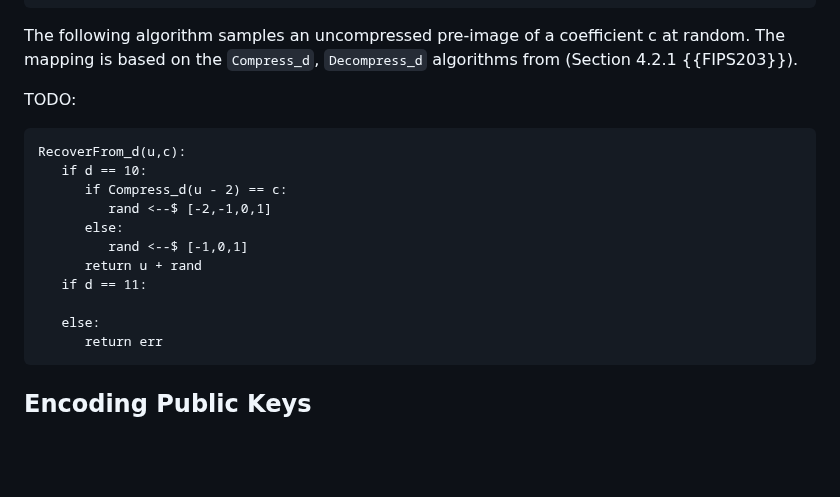
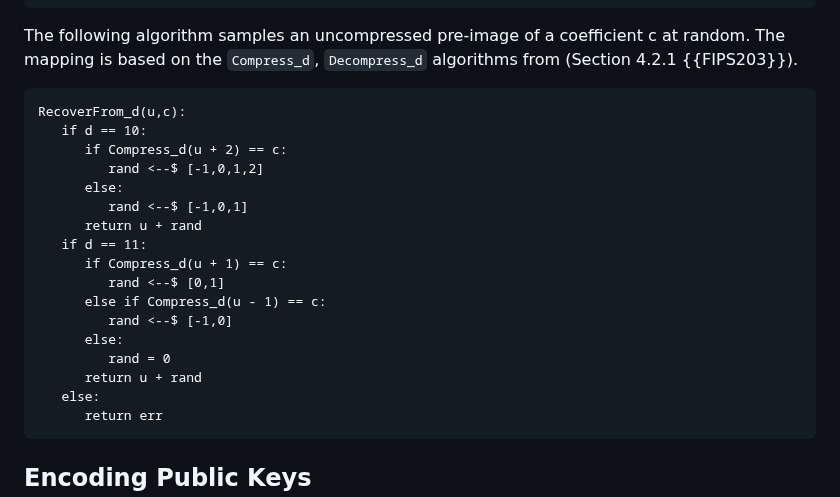
Before and after one commit to ssveitch/draft-kemeleon, a Markdown page: draft-kemeleon.md, the part around the change. Rendered like a GitHub page; blank space fills up the shorter version.

Commit message:
recover func

```diff
--- a/draft-kemeleon.md
+++ b/draft-kemeleon.md
@@ -155,17 +155,22 @@ VectorDecode(r):
 The following algorithm samples an uncompressed pre-image of a coefficient c at random.
 The mapping is based on the `Compress_d`, `Decompress_d` algorithms from (Section 4.2.1 {{FIPS203}}).
 
-TODO:
 ~~~
 RecoverFrom_d(u,c):
    if d == 10:
-      if Compress_d(u - 2) == c:
-         rand <--$ [-2,-1,0,1]
+      if Compress_d(u + 2) == c:
+         rand <--$ [-1,0,1,2]
       else:
          rand <--$ [-1,0,1]
       return u + rand
    if d == 11:
-
+      if Compress_d(u + 1) == c:
+         rand <--$ [0,1]
+      else if Compress_d(u - 1) == c:
+         rand <--$ [-1,0]
+      else:
+         rand = 0
+      return u + rand
    else:
       return err
 ~~~
```
